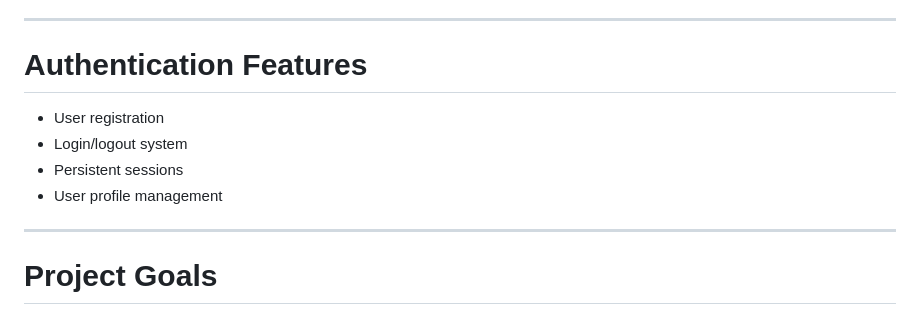
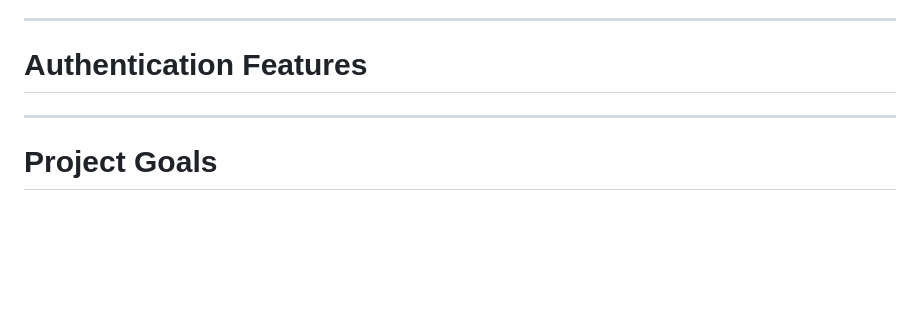
Before and after one commit to FaheemaTamton/EasyHeal, a Markdown page: README.md, the part around the change. Rendered like a GitHub page; blank space fills up the shorter version.

```diff
--- a/README.md
+++ b/README.md
@@ -166,10 +166,7 @@ Automatically creates alarms based on:
 
 #  Authentication Features
 
-- User registration
-- Login/logout system
-- Persistent sessions
-- User profile management
+
 
 ---
 
```
